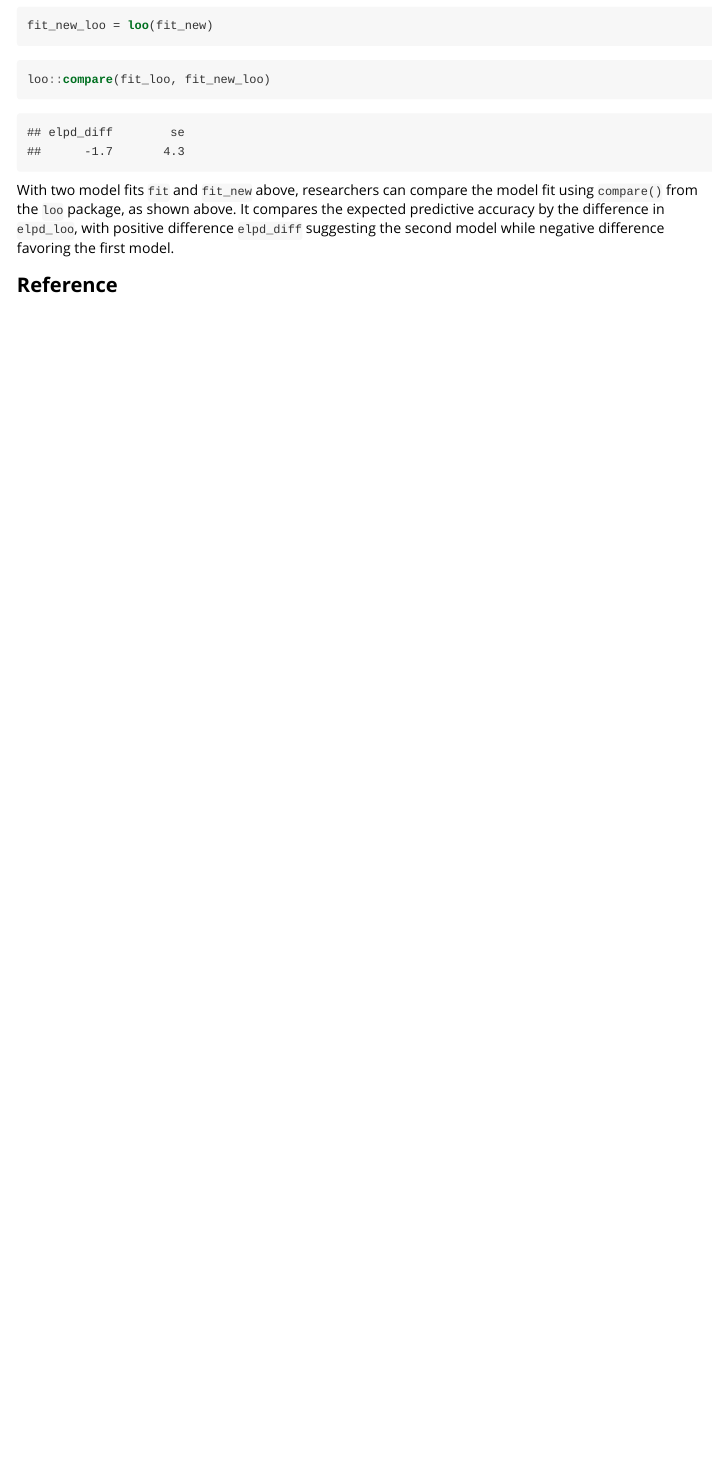
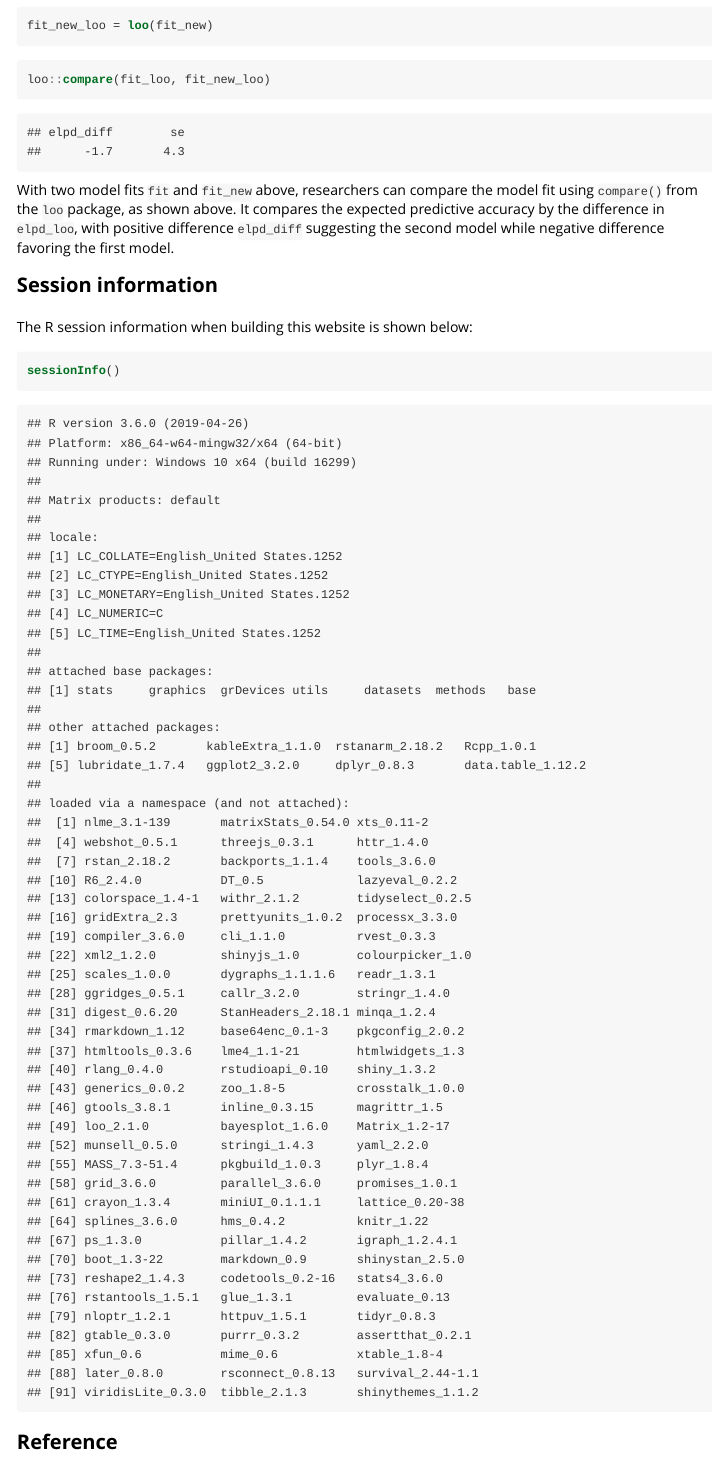
Before and after one commit to caimiao0714/Github-SCE-crash, an R Markdown document (index.Rmd): the page in a window 1100 px wide, from 7750 px down before the commit and from 7770 px down after it, so that both start at the same text. The pictures show the output file index.html that the author committed with the source, opened offline; long lines of code are wrapped.

Commit message:
add session information

````diff
--- a/index.Rmd
+++ b/index.Rmd
@@ -222,5 +222,14 @@ loo::compare(fit_loo, fit_new_loo)
 
 With two model fits `fit` and `fit_new` above, researchers can compare the model fit using `compare()` from the `loo` package, as shown above. It compares the expected predictive accuracy by the difference in `elpd_loo`, with positive difference `elpd_diff` suggesting the second model while negative difference favoring the first model.
 
+Session information {-}
+===================
+The R session information when building this website is shown below:
+
+```{r}
+sessionInfo()
+```
+
+
 Reference {-}
 =========
````
Also changed, not shown: index.html, 3 other files.
